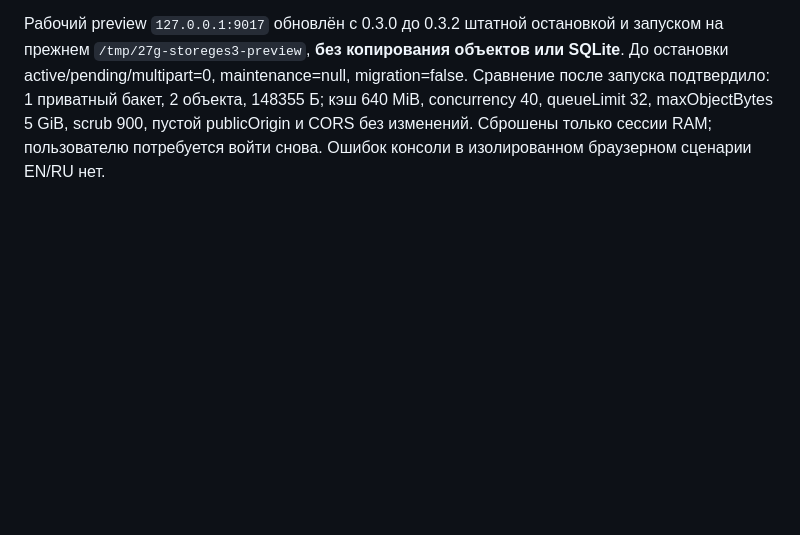
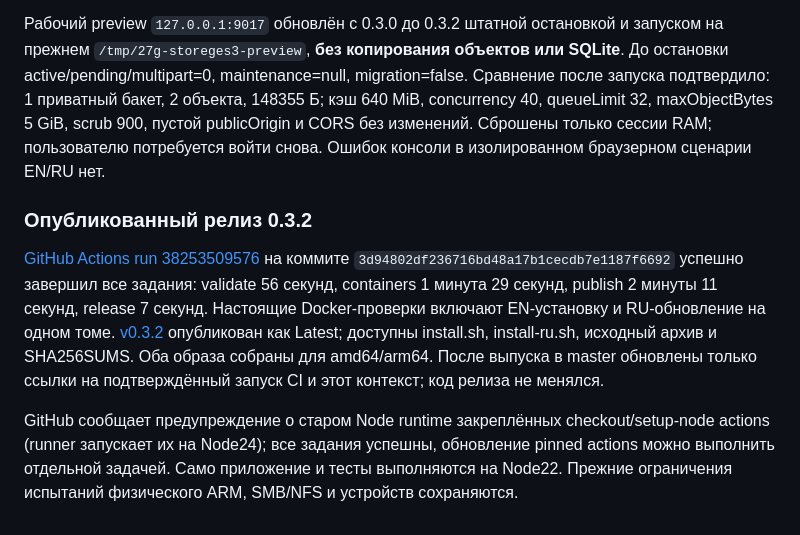
Before and after one commit to gadmin2151/27G-StorageS3, a Markdown page: docs/PROJECT_MEMORY.md, the part around the change. Rendered like a GitHub page; blank space fills up the shorter version.

Commit message:
Record successful bilingual 0.3.2 release [skip ci]

```diff
--- a/docs/PROJECT_MEMORY.md
+++ b/docs/PROJECT_MEMORY.md
@@ -271,3 +271,9 @@ SQLite каждого координатора — локальная проек
 Публикация этого этапа — через веб-загрузку GitHub и ручной release workflow. Проверки GitHub и локального рабочего preview записываются отдельно после фактического завершения; локальный HEAD по-прежнему устаревший и не должен отправляться поверх master.
 
 Рабочий preview `127.0.0.1:9017` обновлён с 0.3.0 до 0.3.2 штатной остановкой и запуском на прежнем `/tmp/27g-storeges3-preview`, **без копирования объектов или SQLite**. До остановки active/pending/multipart=0, maintenance=null, migration=false. Сравнение после запуска подтвердило: 1 приватный бакет, 2 объекта, 148355 Б; кэш 640 MiB, concurrency 40, queueLimit 32, maxObjectBytes 5 GiB, scrub 900, пустой publicOrigin и CORS без изменений. Сброшены только сессии RAM; пользователю потребуется войти снова. Ошибок консоли в изолированном браузерном сценарии EN/RU нет.
+
+### Опубликованный релиз 0.3.2
+
+[GitHub Actions run 38253509576](https://github.com/gadmin2151/27G-StorageS3/actions/runs/38253509576) на коммите `3d94802df236716bd48a17b1cecdb7e1187f6692` успешно завершил все задания: validate 56 секунд, containers 1 минута 29 секунд, publish 2 минуты 11 секунд, release 7 секунд. Настоящие Docker-проверки включают EN-установку и RU-обновление на одном томе. [v0.3.2](https://github.com/gadmin2151/27G-StorageS3/releases/tag/v0.3.2) опубликован как Latest; доступны install.sh, install-ru.sh, исходный архив и SHA256SUMS. Оба образа собраны для amd64/arm64. После выпуска в master обновлены только ссылки на подтверждённый запуск CI и этот контекст; код релиза не менялся.
+
+GitHub сообщает предупреждение о старом Node runtime закреплённых checkout/setup-node actions (runner запускает их на Node24); все задания успешны, обновление pinned actions можно выполнить отдельной задачей. Само приложение и тесты выполняются на Node22. Прежние ограничения испытаний физического ARM, SMB/NFS и устройств сохраняются.
```
